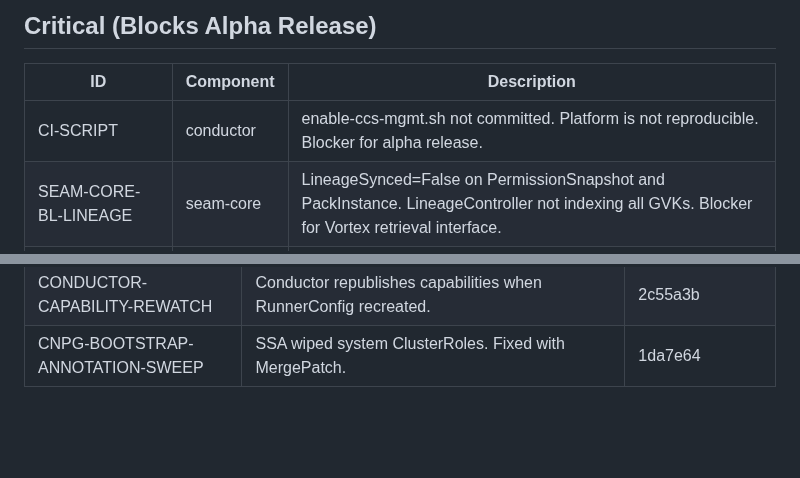
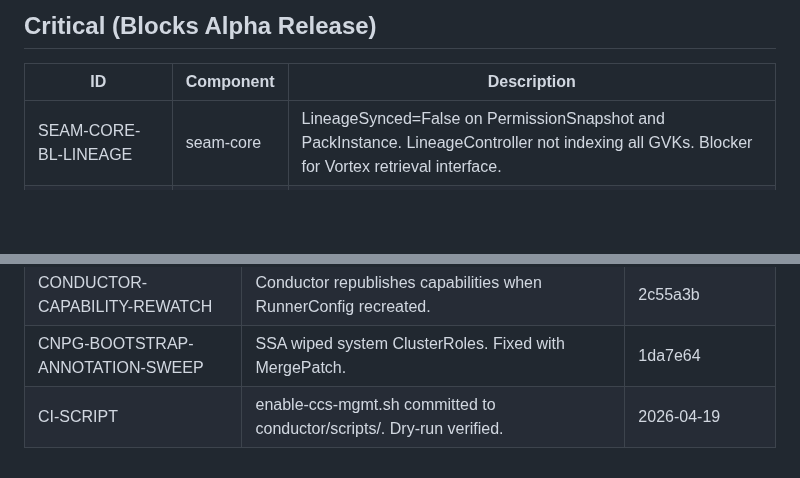
Before and after one commit to ontai-dev/ontai, a Markdown page: BACKLOG.md, 2 parts joined by grey strips. Rendered like a GitHub page; blank space fills up the shorter version.

Commit message:
chore: mark CI-SCRIPT closed, update release state

```diff
--- a/BACKLOG.md
+++ b/BACKLOG.md
@@ -11,7 +11,6 @@ Priority: High / Medium / Low
 
 | ID | Component | Description |
 |----|-----------|-------------|
-| CI-SCRIPT | conductor | enable-ccs-mgmt.sh not committed. Platform is not reproducible. Blocker for alpha release. |
 | SEAM-CORE-BL-LINEAGE | seam-core | LineageSynced=False on PermissionSnapshot and PackInstance. LineageController not indexing all GVKs. Blocker for Vortex retrieval interface. |
 | TENANT-CLUSTER-E2E | all | ccs-dev never onboarded as tenant cluster. Required for alpha. |
 
@@ -96,3 +95,4 @@ Priority: High / Medium / Low
 | EPG-AUTO-REFRESH | PermissionSnapshot auto-refreshes when stale via EPG watch. | 22e7c75 |
 | CONDUCTOR-CAPABILITY-REWATCH | Conductor republishes capabilities when RunnerConfig recreated. | 2c55a3b |
 | CNPG-BOOTSTRAP-ANNOTATION-SWEEP | SSA wiped system ClusterRoles. Fixed with MergePatch. | 1da7e64 |
+| CI-SCRIPT | enable-ccs-mgmt.sh committed to conductor/scripts/. Dry-run verified. | 2026-04-19 |
```
Also changed, not shown: CONTEXT.md (+1 -1 lines).
